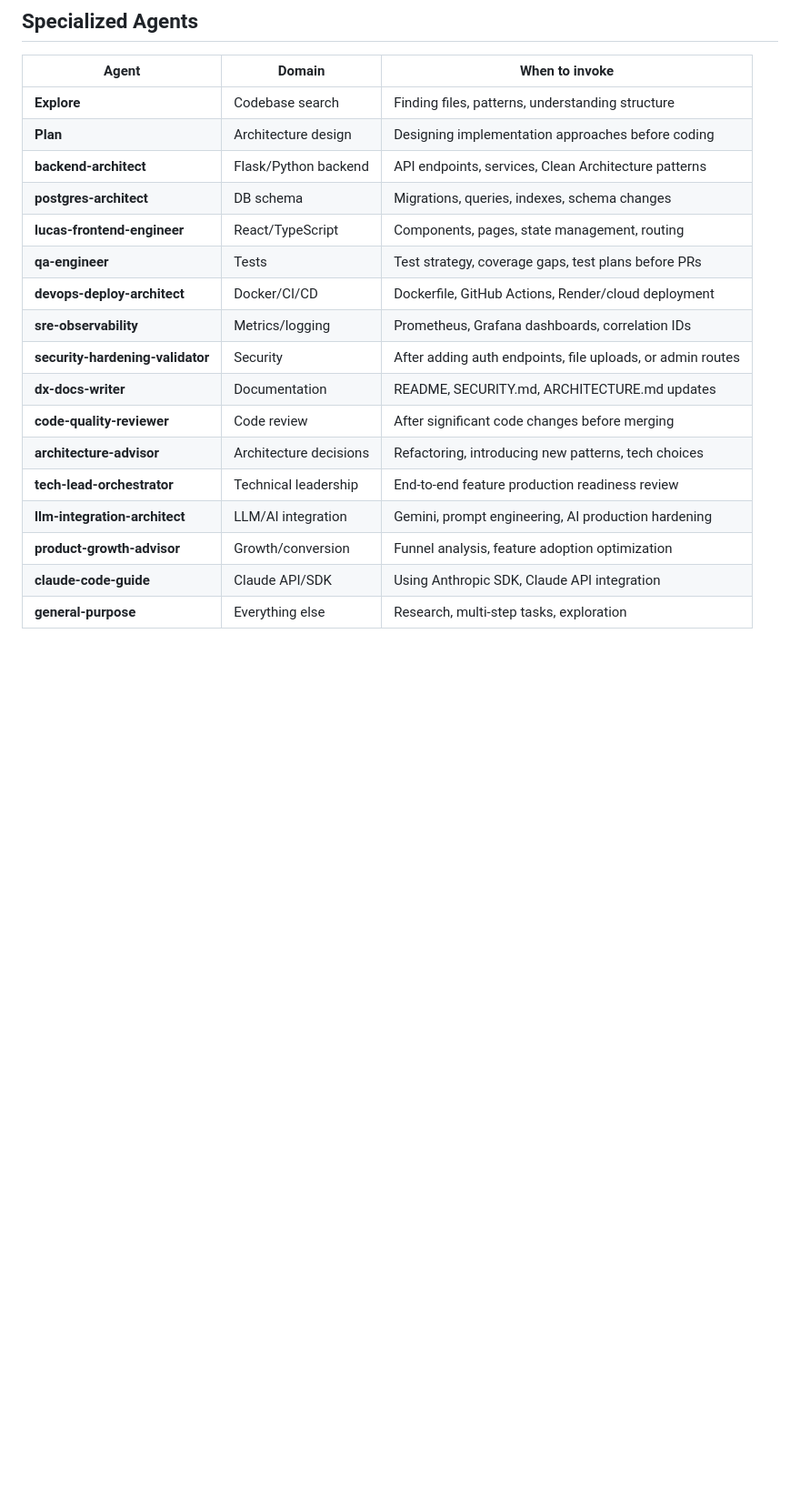
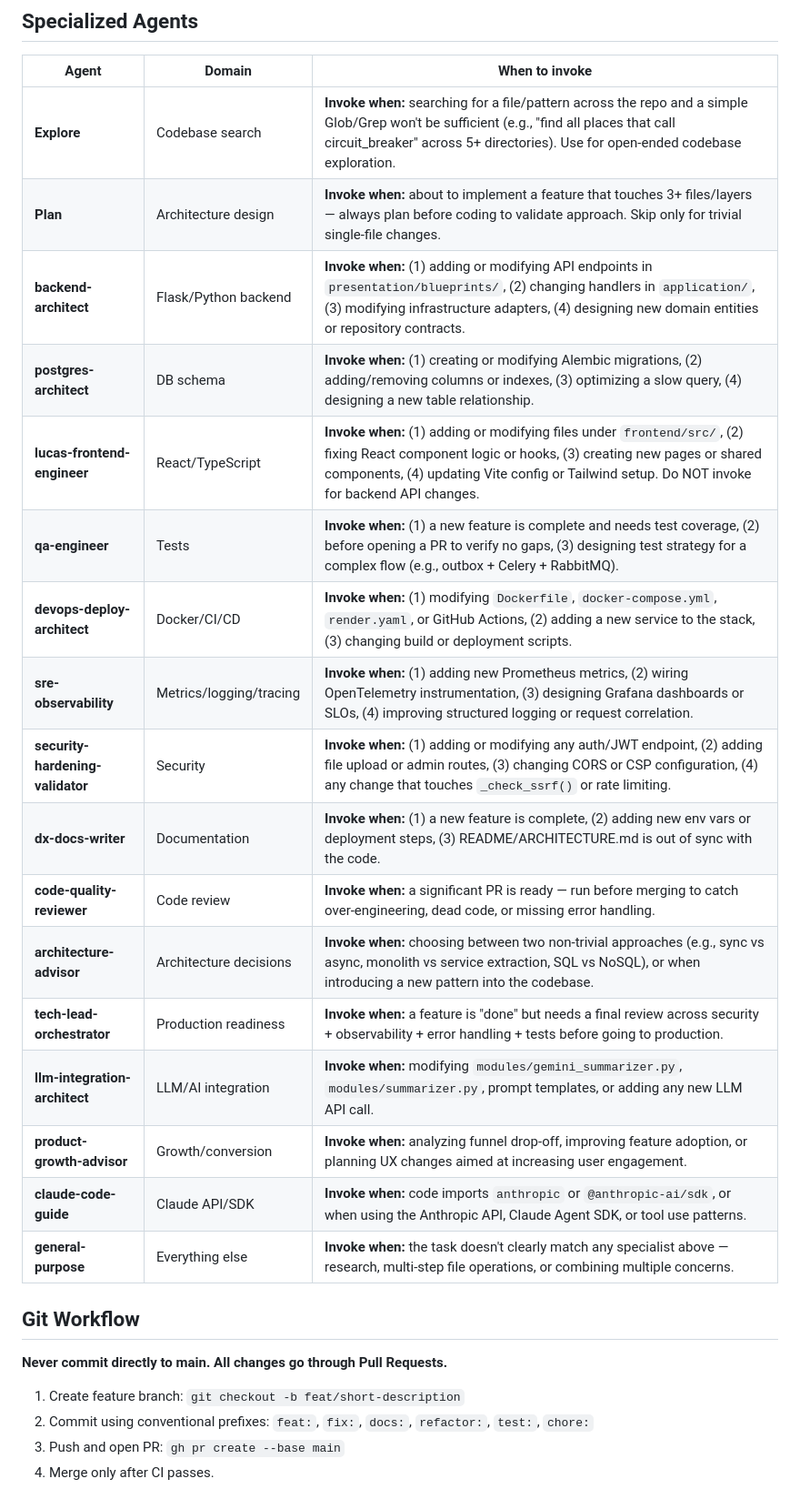
Before and after one commit to Lucasantunesribeiro/article_summarizer_agent, a Markdown page: CLAUDE.md, the part around one of its changes. Shown at 91% size. Rendered like a GitHub page; blank space fills up the shorter version.

```diff
--- a/CLAUDE.md
+++ b/CLAUDE.md
@@ -181,20 +180,29 @@ Modules excluded from coverage (require real network/browser/API): `web_scraper.
 
 | Agent | Domain | When to invoke |
 |---|---|---|
-| **Explore** | Codebase search | Finding files, patterns, understanding structure |
-| **Plan** | Architecture design | Designing implementation approaches before coding |
-| **backend-architect** | Flask/Python backend | API endpoints, services, Clean Architecture patterns |
-| **postgres-architect** | DB schema | Migrations, queries, indexes, schema changes |
-| **lucas-frontend-engineer** | React/TypeScript | Components, pages, state management, routing |
-| **qa-engineer** | Tests | Test strategy, coverage gaps, test plans before PRs |
-| **devops-deploy-architect** | Docker/CI/CD | Dockerfile, GitHub Actions, Render/cloud deployment |
-| **sre-observability** | Metrics/logging | Prometheus, Grafana dashboards, correlation IDs |
-| **security-hardening-validator** | Security | After adding auth endpoints, file uploads, or admin routes |
-| **dx-docs-writer** | Documentation | README, SECURITY.md, ARCHITECTURE.md updates |
-| **code-quality-reviewer** | Code review | After significant code changes before merging |
-| **architecture-advisor** | Architecture decisions | Refactoring, introducing new patterns, tech choices |
-| **tech-lead-orchestrator** | Technical leadership | End-to-end feature production readiness review |
-| **llm-integration-architect** | LLM/AI integration | Gemini, prompt engineering, AI production hardening |
-| **product-growth-advisor** | Growth/conversion | Funnel analysis, feature adoption optimization |
-| **claude-code-guide** | Claude API/SDK | Using Anthropic SDK, Claude API integration |
-| **general-purpose** | Everything else | Research, multi-step tasks, exploration |
+| **Explore** | Codebase search | **Invoke when:** searching for a file/pattern across the repo and a simple Glob/Grep won't be sufficient (e.g., "find all places that call circuit_breaker" across 5+ directories). Use for open-ended codebase exploration. |
+| **Plan** | Architecture design | **Invoke when:** about to implement a feature that touches 3+ files/layers — always plan before coding to validate approach. Skip only for trivial single-file changes. |
+| **backend-architect** | Flask/Python backend | **Invoke when:** (1) adding or modifying API endpoints in `presentation/blueprints/`, (2) changing handlers in `application/`, (3) modifying infrastructure adapters, (4) designing new domain entities or repository contracts. |
+| **postgres-architect** | DB schema | **Invoke when:** (1) creating or modifying Alembic migrations, (2) adding/removing columns or indexes, (3) optimizing a slow query, (4) designing a new table relationship. |
+| **lucas-frontend-engineer** | React/TypeScript | **Invoke when:** (1) adding or modifying files under `frontend/src/`, (2) fixing React component logic or hooks, (3) creating new pages or shared components, (4) updating Vite config or Tailwind setup. Do NOT invoke for backend API changes. |
+| **qa-engineer** | Tests | **Invoke when:** (1) a new feature is complete and needs test coverage, (2) before opening a PR to verify no gaps, (3) designing test strategy for a complex flow (e.g., outbox + Celery + RabbitMQ). |
+| **devops-deploy-architect** | Docker/CI/CD | **Invoke when:** (1) modifying `Dockerfile`, `docker-compose.yml`, `render.yaml`, or GitHub Actions, (2) adding a new service to the stack, (3) changing build or deployment scripts. |
+| **sre-observability** | Metrics/logging/tracing | **Invoke when:** (1) adding new Prometheus metrics, (2) wiring OpenTelemetry instrumentation, (3) designing Grafana dashboards or SLOs, (4) improving structured logging or request correlation. |
+| **security-hardening-validator** | Security | **Invoke when:** (1) adding or modifying any auth/JWT endpoint, (2) adding file upload or admin routes, (3) changing CORS or CSP configuration, (4) any change that touches `_check_ssrf()` or rate limiting. |
+| **dx-docs-writer** | Documentation | **Invoke when:** (1) a new feature is complete, (2) adding new env vars or deployment steps, (3) README/ARCHITECTURE.md is out of sync with the code. |
+| **code-quality-reviewer** | Code review | **Invoke when:** a significant PR is ready — run before merging to catch over-engineering, dead code, or missing error handling. |
+| **architecture-advisor** | Architecture decisions | **Invoke when:** choosing between two non-trivial approaches (e.g., sync vs async, monolith vs service extraction, SQL vs NoSQL), or when introducing a new pattern into the codebase. |
+| **tech-lead-orchestrator** | Production readiness | **Invoke when:** a feature is "done" but needs a final review across security + observability + error handling + tests before going to production. |
+| **llm-integration-architect** | LLM/AI integration | **Invoke when:** modifying `modules/gemini_summarizer.py`, `modules/summarizer.py`, prompt templates, or adding any new LLM API call. |
+| **product-growth-advisor** | Growth/conversion | **Invoke when:** analyzing funnel drop-off, improving feature adoption, or planning UX changes aimed at increasing user engagement. |
+| **claude-code-guide** | Claude API/SDK | **Invoke when:** code imports `anthropic` or `@anthropic-ai/sdk`, or when using the Anthropic API, Claude Agent SDK, or tool use patterns. |
+| **general-purpose** | Everything else | **Invoke when:** the task doesn't clearly match any specialist above — research, multi-step file operations, or combining multiple concerns. |
+
+## Git Workflow
+
+**Never commit directly to main. All changes go through Pull Requests.**
+
+1. Create feature branch: `git checkout -b feat/short-description`
+2. Commit using conventional prefixes: `feat:`, `fix:`, `docs:`, `refactor:`, `test:`, `chore:`
+3. Push and open PR: `gh pr create --base main`
+4. Merge only after CI passes.
```
Also changed, not shown: other parts of CLAUDE.md (+19 -20 lines).
